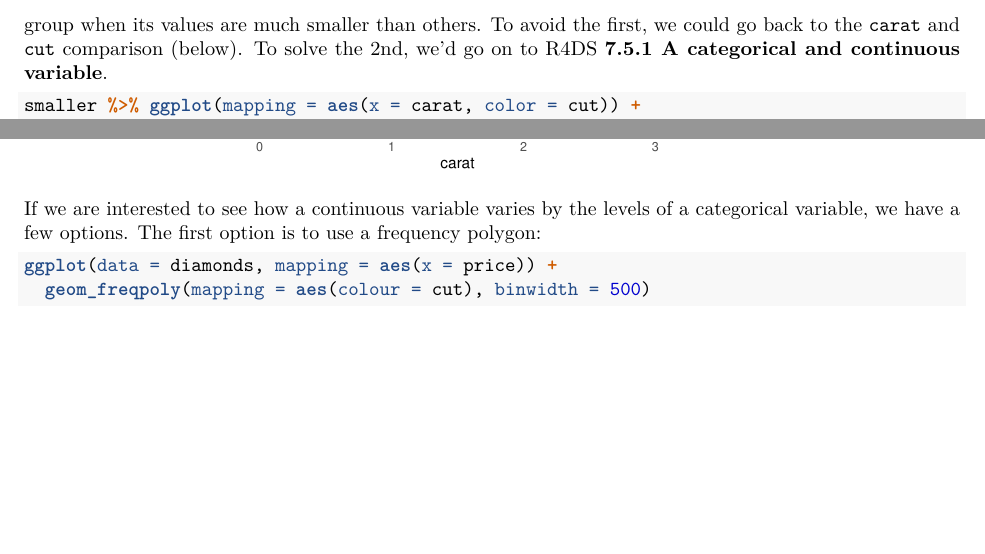
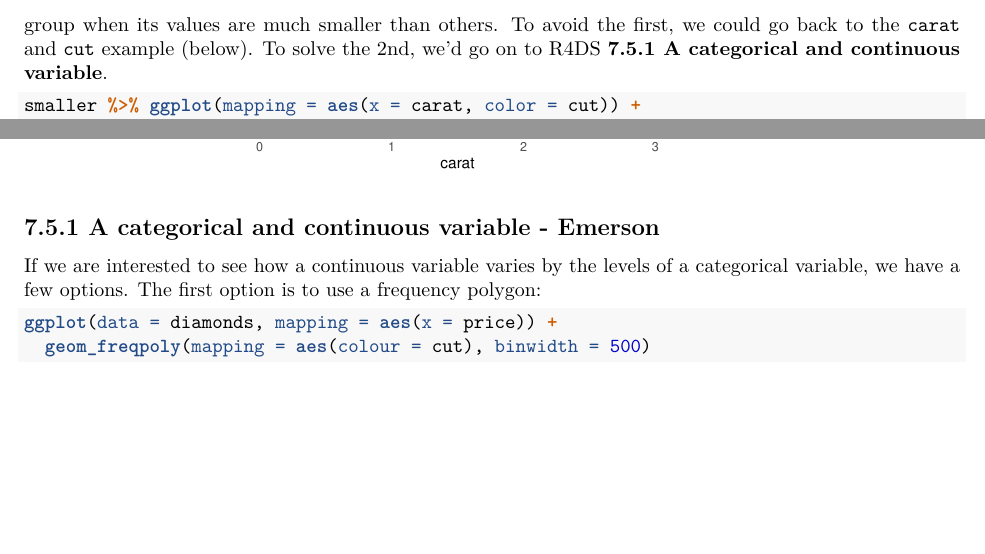
Before and after one commit to finnagin/Data-vis, an R Markdown document (eda_group6.Rmd): two parts of page 3 of 8, joined at a grey line, cut so that both start at the same text, the shorter picture padded with empty space. Rendered offline with R 4.5, knitr and Pandoc, then LaTeX, with nearby package versions.

Commit message:
attributed 7.5.1 to Emerson

````diff
--- a/eda_group6.Rmd
+++ b/eda_group6.Rmd
@@ -43,13 +43,16 @@ smaller %>% ggplot(mapping = aes(x = carat, color = color)) +
   theme_minimal()
 ```
 
-There's 2 problems with this. The number of levels displayed is at the limit of what we may want to present in a single graph. And, despite the increase in bin width, it's hard to distinguish the distribution of a given group when its values are much smaller than others. To avoid the first, we could go back to the `carat` and `cut` comparison (below). To solve the 2nd, we'd go on to R4DS __7.5.1 A categorical and continuous variable__.
+There's 2 problems with this. The number of levels displayed is at the limit of what we may want to present in a single graph. And, despite the increase in bin width, it's hard to distinguish the distribution of a given group when its values are much smaller than others. To avoid the first, we could go back to the `carat` and `cut` example (below). To solve the 2nd, we'd go on to R4DS __7.5.1 A categorical and continuous variable__.
 ```{r}
 smaller %>% ggplot(mapping = aes(x = carat, color = cut)) +
   geom_freqpoly(binwidth = 0.2) +
   scale_color_brewer(palette = "Dark2") +
   theme_minimal()
 ```
+
+## 7.5.1 A categorical and continuous variable - Emerson
+
 
 If we are interested to see how a continuous variable varies by the levels of a categorical variable, we have a few options. The first option is to use a frequency polygon:
 
````
Also changed, not shown: 1 other file.
